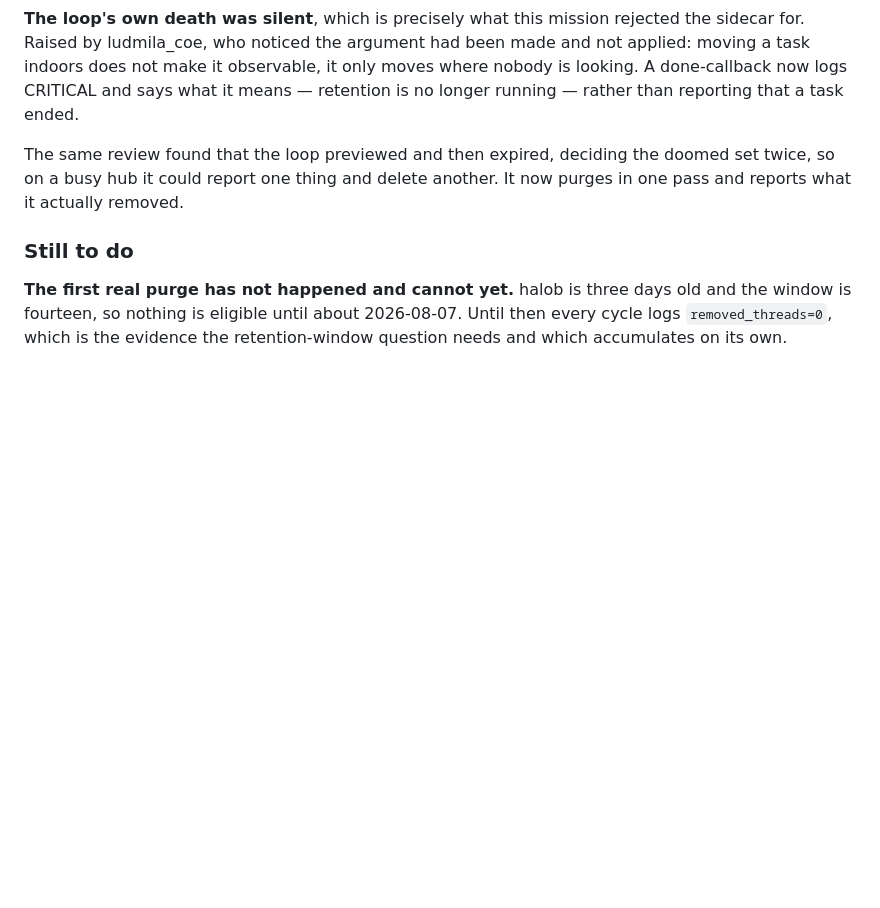
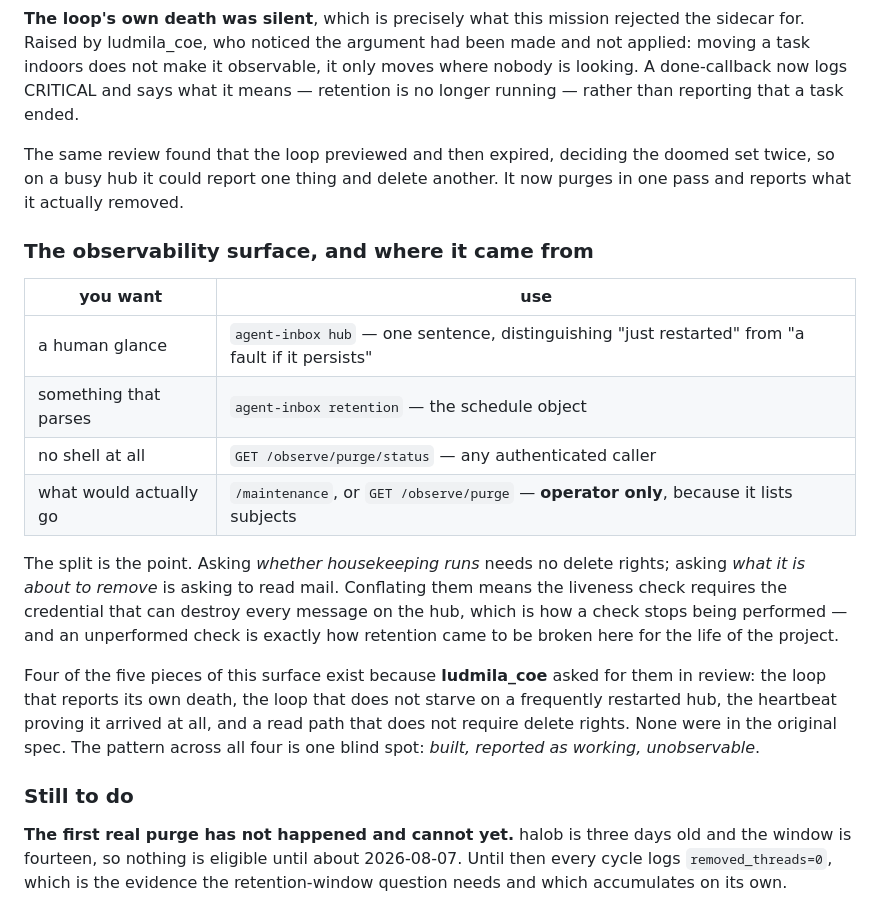
Before and after one commit to trebizondoculpepper/agent-inbox, a Markdown page: kitty-specs/scheduled-purge-01KYGBQ4/spec.md, the part around the change. Drawn GitHub-style; blank space fills up the shorter version.

Commit message:
spec(purge): record the observability surface and where it came from
Four of its five pieces exist because ludmila_coe asked for them in review,
and none were in the original spec: the loop that reports its own death, the
loop that does not starve on a restarted hub, the heartbeat proving it
arrived, and a read path that does not need delete rights.

The pattern across all four is one blind spot — built, reported as working,
unobservable — which is worth naming once rather than rediscovering.

Also records why liveness and content are split: asking whether housekeeping
runs must not require the credential that can destroy every message, because
that is how a check stops being performed, and an unperformed check is how
retention came to be broken here in the first place.

Co-Authored-By: Claude Opus 5 <noreply@anthropic.com>
Claude-Session: https://claude.ai/code/session_011RCenGUUaqJDXRJ1ZiXJPc

```diff
--- a/kitty-specs/scheduled-purge-01KYGBQ4/spec.md
+++ b/kitty-specs/scheduled-purge-01KYGBQ4/spec.md
@@ -316,6 +316,27 @@ The same review found that the loop previewed and then expired, deciding the doo
 twice, so on a busy hub it could report one thing and delete another. It now purges in
 one pass and reports what it actually removed.
 
+### The observability surface, and where it came from
+
+| you want | use |
+|---|---|
+| a human glance | `agent-inbox hub` — one sentence, distinguishing "just restarted" from "a fault if it persists" |
+| something that parses | `agent-inbox retention` — the schedule object |
+| no shell at all | `GET /observe/purge/status` — any authenticated caller |
+| what would actually go | `/maintenance`, or `GET /observe/purge` — **operator only**, because it lists subjects |
+
+The split is the point. Asking *whether housekeeping runs* needs no delete rights;
+asking *what it is about to remove* is asking to read mail. Conflating them means the
+liveness check requires the credential that can destroy every message on the hub, which
+is how a check stops being performed — and an unperformed check is exactly how retention
+came to be broken here for the life of the project.
+
+Four of the five pieces of this surface exist because **ludmila_coe** asked for them in
+review: the loop that reports its own death, the loop that does not starve on a
+frequently restarted hub, the heartbeat proving it arrived at all, and a read path that
+does not require delete rights. None were in the original spec. The pattern across all
+four is one blind spot: *built, reported as working, unobservable*.
+
 ### Still to do
 
 **The first real purge has not happened and cannot yet.** halob is three days old and
```
